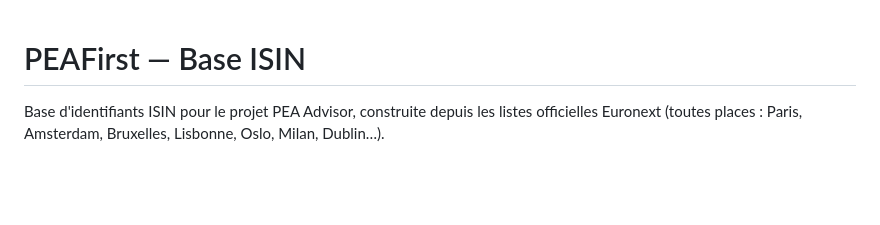
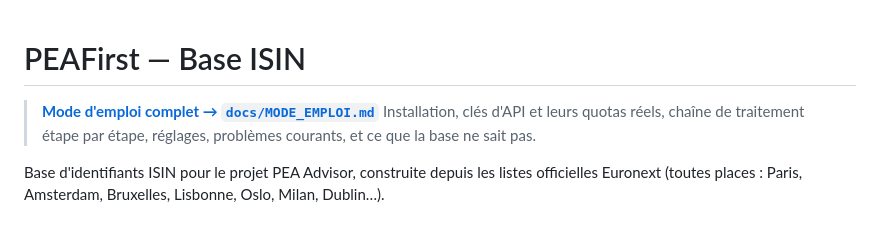
Before and after one commit to FredGarcia/PEAFirst, a Markdown page: README.md, the part around the change. GitHub-like rendering; blank space fills up the shorter version.

```diff
--- a/README.md
+++ b/README.md
@@ -1,4 +1,10 @@
 # PEAFirst — Base ISIN
+
+
+> **[Mode d'emploi complet → `docs/MODE_EMPLOI.md`](docs/MODE_EMPLOI.md)**
+> Installation, clés d'API et leurs quotas réels, chaîne de traitement
+> étape par étape, réglages, problèmes courants, et ce que la base ne
+> sait pas.
 
 Base d'identifiants ISIN pour le projet PEA Advisor, construite depuis les listes officielles Euronext (toutes places : Paris, Amsterdam, Bruxelles, Lisbonne, Oslo, Milan, Dublin…).
 
```
Also changed, not shown: docs/MODE_EMPLOI.md (added, +443 -0 lines).
